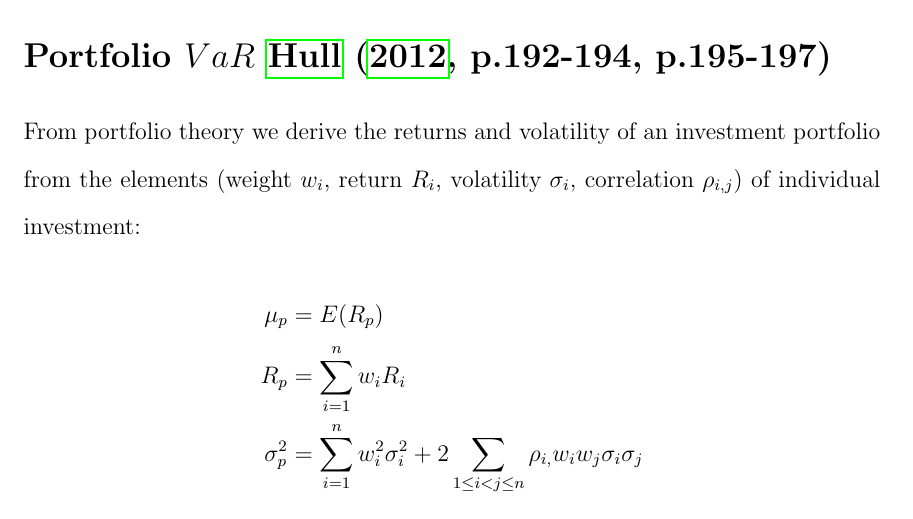
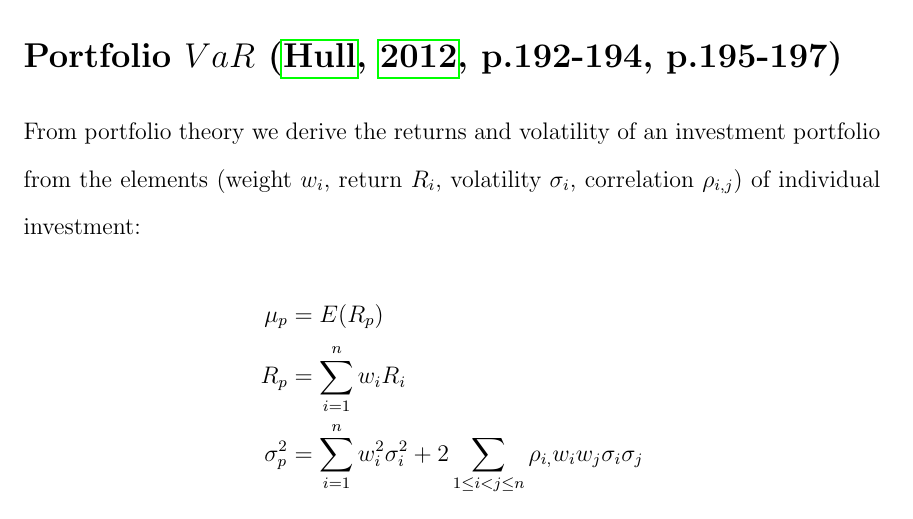
Before and after one commit to YiLiu6240/bham_ECONG33_Regulation-Supervision, a LaTeX document (Regulation_class_set_note_2.tex): part of page 3 of 4, cut so that both start at the same text. Compiled offline with pdfLaTeX.

Commit message:
fix typo

```diff
--- a/Regulation_class_set_note_2.tex
+++ b/Regulation_class_set_note_2.tex
@@ -56,7 +56,7 @@ We discussed in the class tutorial how \(VaR\) can be obtained for other kinds o
 We also discussed how \(VaR\) can be applied when dealing with discrete outcomes.
 Refer to \citet[p.186]{hull2012risk} for details.
 
-\section*{Portfolio \(VaR\) \citet[p.192-194, p.195-197]{hull2012risk}}
+\section*{Portfolio \(VaR\) \citep[p.192-194, p.195-197]{hull2012risk}}
 
 From portfolio theory we derive the returns and volatility of an investment portfolio from the elements (weight \(w_i\), return \(R_i\), volatility \(\sigma_i\), correlation \(\rho_{i, j}\)) of individual investment:
 \begin{align*}
```
